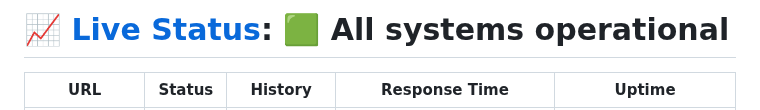
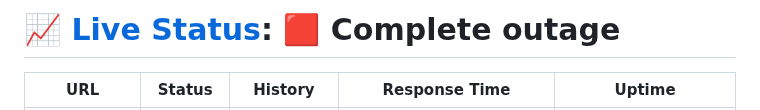
Before and after one commit to d35k/bakkal-uptime, a Markdown page: README.md, the part around one of its changes. GitHub-like rendering.

Commit message:
:pencil: Update summary in README [skip ci] [upptime]

```diff
--- a/README.md
+++ b/README.md
@@ -1,4 +1,4 @@
-# [📈 Live Status](https://d35k.github.io/bakkal-uptime): <!--live status--> **🟩 All systems operational**
+# [📈 Live Status](https://d35k.github.io/bakkal-uptime): <!--live status--> **🟥 Complete outage**
 
 <!--start: status pages-->
 <!-- This summary is generated by Upptime (https://github.com/upptime/upptime) -->
```
Also changed, not shown: other parts of README.md (+1 -1 lines).
